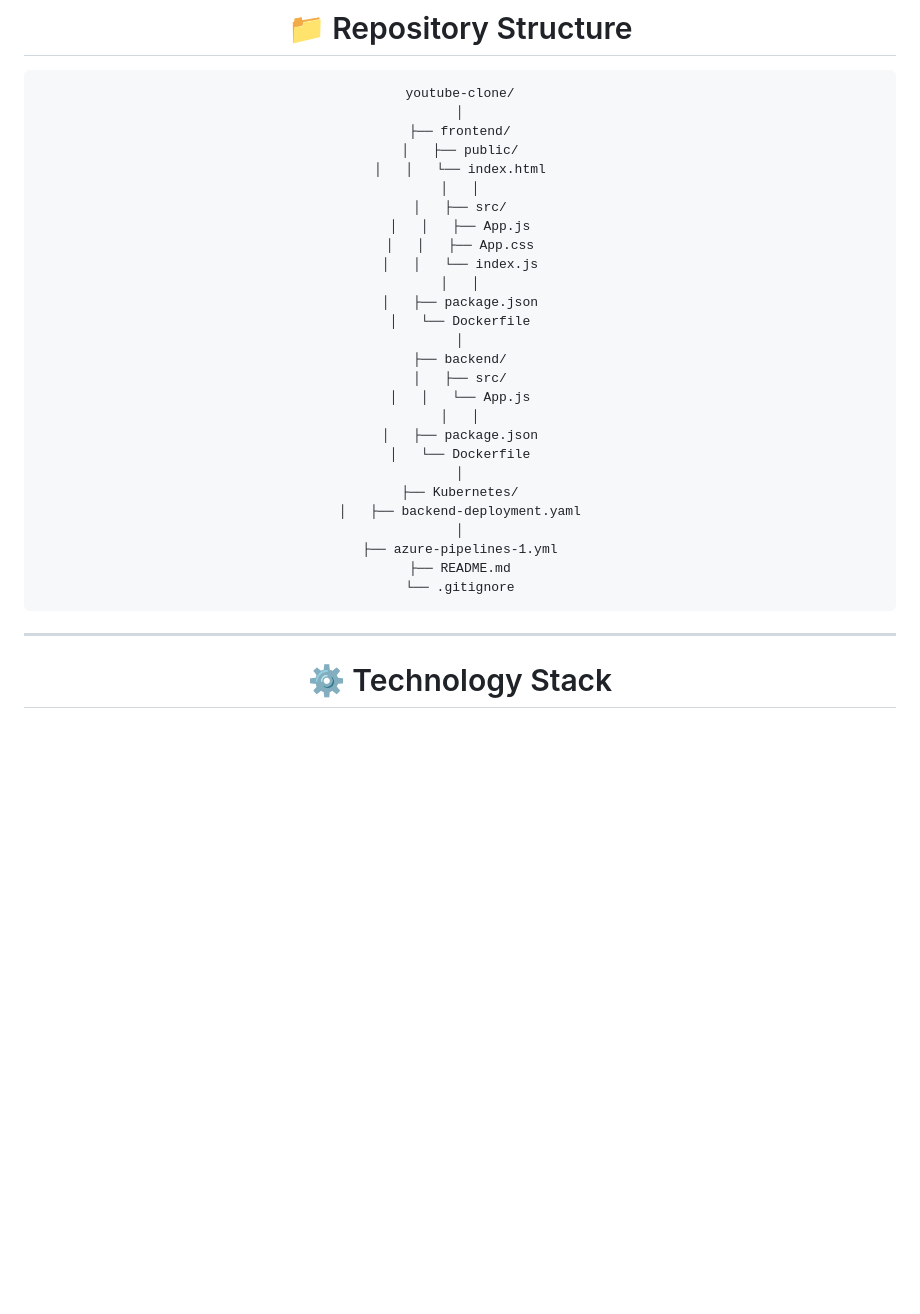
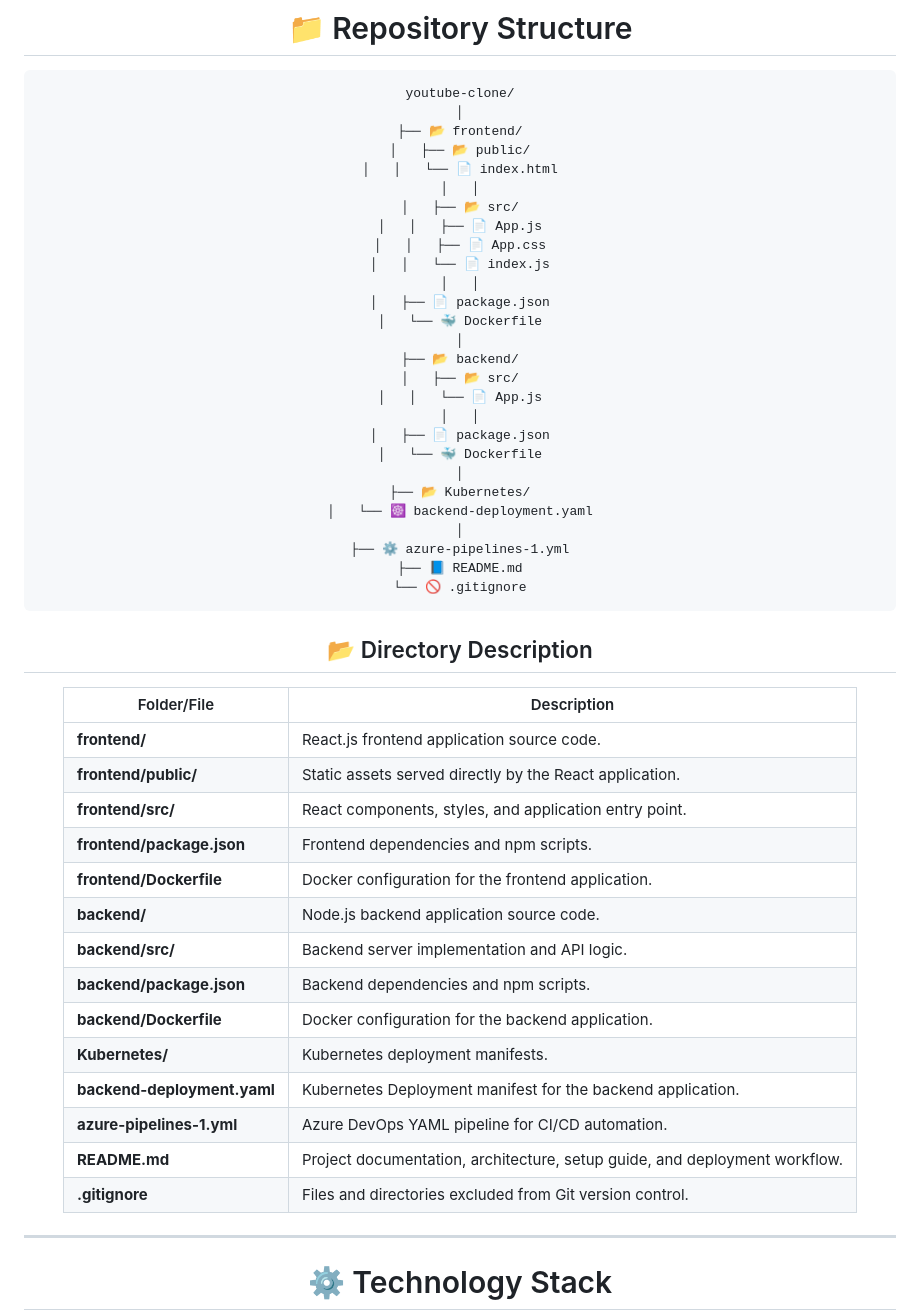
Before and after one commit to prashantmukadam16/youtubeclone, a Markdown page: README.md, the part around the change. Drawn GitHub-style; blank space fills up the shorter version.

Commit message:
Enhance README with directory icons and descriptions
Updated directory structure with icons and added a directory description table.

````diff
--- a/README.md
+++ b/README.md
@@ -164,33 +164,51 @@ Production Application Live
 ```text
 youtube-clone/
 │
-├── frontend/
-│   ├── public/
-│   │   └── index.html
+├── 📂 frontend/
+│   ├── 📂 public/
+│   │   └── 📄 index.html
 │   │
-│   ├── src/
-│   │   ├── App.js
-│   │   ├── App.css
-│   │   └── index.js
+│   ├── 📂 src/
+│   │   ├── 📄 App.js
+│   │   ├── 📄 App.css
+│   │   └── 📄 index.js
 │   │
-│   ├── package.json
-│   └── Dockerfile
+│   ├── 📄 package.json
+│   └── 🐳 Dockerfile
 │
-├── backend/
-│   ├── src/
-│   │   └── App.js
+├── 📂 backend/
+│   ├── 📂 src/
+│   │   └── 📄 App.js
 │   │
-│   ├── package.json
-│   └── Dockerfile
+│   ├── 📄 package.json
+│   └── 🐳 Dockerfile
 │
-├── Kubernetes/
-│   ├── backend-deployment.yaml
+├── 📂 Kubernetes/
+│   └── ☸️ backend-deployment.yaml
 │
-├── azure-pipelines-1.yml
-├── README.md
-└── .gitignore
+├── ⚙️ azure-pipelines-1.yml
+├── 📘 README.md
+└── 🚫 .gitignore
 ```
 
+## 📂 Directory Description
+
+| Folder/File | Description |
+|--------------|-------------|
+| **frontend/** | React.js frontend application source code. |
+| **frontend/public/** | Static assets served directly by the React application. |
+| **frontend/src/** | React components, styles, and application entry point. |
+| **frontend/package.json** | Frontend dependencies and npm scripts. |
+| **frontend/Dockerfile** | Docker configuration for the frontend application. |
+| **backend/** | Node.js backend application source code. |
+| **backend/src/** | Backend server implementation and API logic. |
+| **backend/package.json** | Backend dependencies and npm scripts. |
+| **backend/Dockerfile** | Docker configuration for the backend application. |
+| **Kubernetes/** | Kubernetes deployment manifests. |
+| **backend-deployment.yaml** | Kubernetes Deployment manifest for the backend application. |
+| **azure-pipelines-1.yml** | Azure DevOps YAML pipeline for CI/CD automation. |
+| **README.md** | Project documentation, architecture, setup guide, and deployment workflow. |
+| **.gitignore** | Files and directories excluded from Git version control. |
 ---
 
 # ⚙ Technology Stack
````
